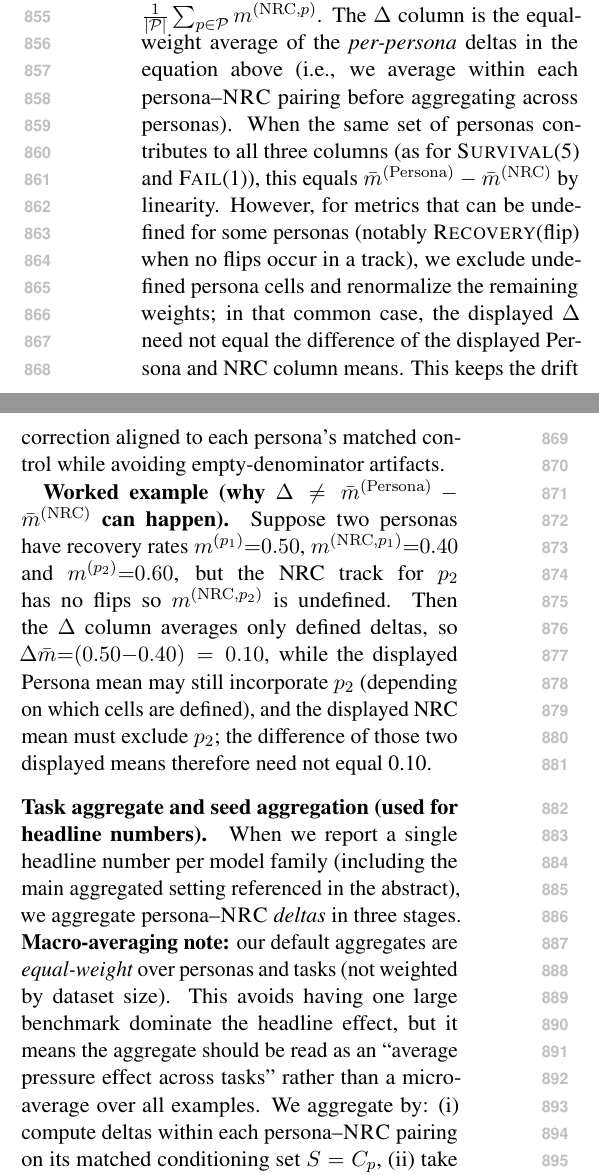
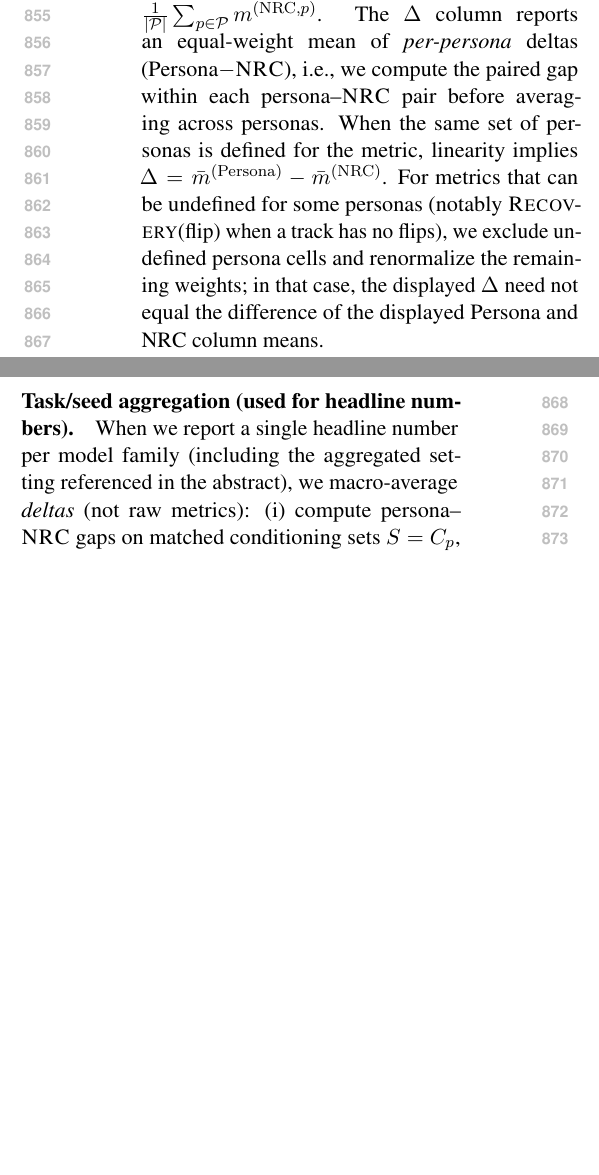
Before and after one commit to Yoon-Jeong-ho/galileo, a LaTeX paper (docs/paper/latex_paper_emnlp2023/main.tex): two parts of the columns of page 10 of 20 before the commit and two parts of the columns of page 10 of 19 after it, joined at a grey line, cut so that both start at the same text, the shorter picture padded with empty space. Compiled offline with pdfLaTeX.

Commit message:
paper: tighten aggregation explanation around Table 1

```diff
--- a/docs/paper/latex_paper_emnlp2023/main.tex
+++ b/docs/paper/latex_paper_emnlp2023/main.tex
@@ -470,15 +470,7 @@ where $m^{(\mathrm{NRC},p)}$ denotes the NRC track paired to persona $p$ under m
 \bar{m}^{(\mathrm{Persona})}=\tfrac{1}{|\mathcal{P}|}\sum_{p\in\mathcal{P}} m^{(p)},\;
 \bar{m}^{(\mathrm{NRC})}=\tfrac{1}{|\mathcal{P}|}\sum_{p\in\mathcal{P}} m^{(\mathrm{NRC},p)}
 \).
-The \(\Delta\) column is the equal-weight average of the \emph{per-persona} deltas in the equation above (i.e., we average within each persona--\NRC{} pairing before aggregating across personas). When the same set of personas contributes to all three columns (as for \SurvivalAt{5} and \FailAt{1}), this equals \(\bar{m}^{(\mathrm{Persona})}-\bar{m}^{(\mathrm{NRC})}\) by linearity.
-However, for metrics that can be undefined for some personas (notably \RecoveryAtFlip{} when no flips occur in a track), we exclude undefined persona cells and renormalize the remaining weights; in that common case, the displayed \(\Delta\) need not equal the difference of the displayed Persona and NRC column means. This keeps the drift correction aligned to each persona's matched control while avoiding empty-denominator artifacts.
+The \(\Delta\) column reports an equal-weight mean of \emph{per-persona} deltas (Persona$-$\NRC{}), i.e., we compute the paired gap within each persona--\NRC{} pair before averaging across personas.
+When the same set of personas is defined for the metric, linearity implies \(\Delta=\bar{m}^{(\mathrm{Persona})}-\bar{m}^{(\mathrm{NRC})}\).
+For metrics that can be undefined for some personas (notably \RecoveryAtFlip{} when a track has no flips), we exclude undefined persona cells and renormalize the remaining weights; in that case, the displayed \(\Delta\) need not equal the difference of the displayed Persona and NRC column means.
 
-\textbf{Worked example (why \(\Delta\neq \bar{m}^{(\mathrm{Persona})}-\bar{m}^{(\mathrm{NRC})}\) can happen).}
-Suppose two personas have recovery rates \(m^{(p_1)}{=}0.50\), \(m^{(\mathrm{NRC},p_1)}{=}0.40\) and \(m^{(p_2)}{=}0.60\), but the NRC track for \(p_2\) has no flips so \(m^{(\mathrm{NRC},p_2)}\) is undefined.
-Then the \(\Delta\) column averages only defined deltas, so \(\Delta\bar{m}{=}(0.50{-}0.40)=0.10\), while the displayed Persona mean may still incorporate \(p_2\) (depending on which cells are defined), and the displayed NRC mean must exclude \(p_2\); the difference of those two displayed means therefore need not equal 0.10.
-
-\paragraph{Task aggregate and seed aggregation (used for headline numbers).}
-When we report a single headline number per model family (including the main aggregated setting referenced in the abstract), we aggregate persona--\NRC{} \emph{deltas} in three stages. \textbf{Macro-averaging note:} our default aggregates are \emph{equal-weight} over personas and tasks (not weighted by dataset size). This avoids having one large benchmark dominate the headline effect, but it means the aggregate should be read as an ``average pressure effect across tasks'' rather than a micro-average over all examples.
-We aggregate by: (i) compute deltas within each persona--\NRC{} pairing on its matched conditioning set $S=C_p$, (ii) take an equal-weight mean over the five personas, and (iii) take an equal-weight mean over the five tasks.
-Concretely, for metric $m$, persona set $\mathcal{P}$, task set $\mathcal{T}$, and seed $s$,
-\begin{align}
@@ -492,7 +477,6 @@ This ordering (delta-first, then averaging) keeps drift correction aligned to ea
-For \textbf{\RecoveryAtFlip{}} specifically, if a persona has \emph{no flips} in either track for a given seed/task (so the metric is undefined; \S\ref{sec:metrics}), we exclude that persona from the aggregate for that seed/task and renormalize the weights over the remaining personas.
-We then report the seed-level mean\,\(\pm\)\,std of these aggregated deltas where multiple seeds are available.
-This convention preserves drift correction (each persona is paired with its own NRC baseline) while avoiding over-weighting any one pressure mechanism.
-
+\paragraph{Task/seed aggregation (used for headline numbers).}
+When we report a single headline number per model family (including the aggregated setting referenced in the abstract), we macro-average \emph{deltas} (not raw metrics): (i) compute persona--\NRC{} gaps on matched conditioning sets $S=C_p$, (ii) average gaps equally over personas, and (iii) average equally over tasks (\S\ref{sec:metrics}). When multiple random seeds are available, we compute this aggregate delta per seed and report mean\,\(\pm\)\,std over seeds.
+For \RecoveryAtFlip{}, if a persona has no flips in either track for a given seed/task (undefined denominator), we exclude it from that seed/task aggregate and renormalize the remaining persona weights.
 \begin{table*}[t]
 \centering
 \small
```
Also changed, not shown: docs/paper/latex_paper_emnlp2023/main.tex (7 more changed lines).
